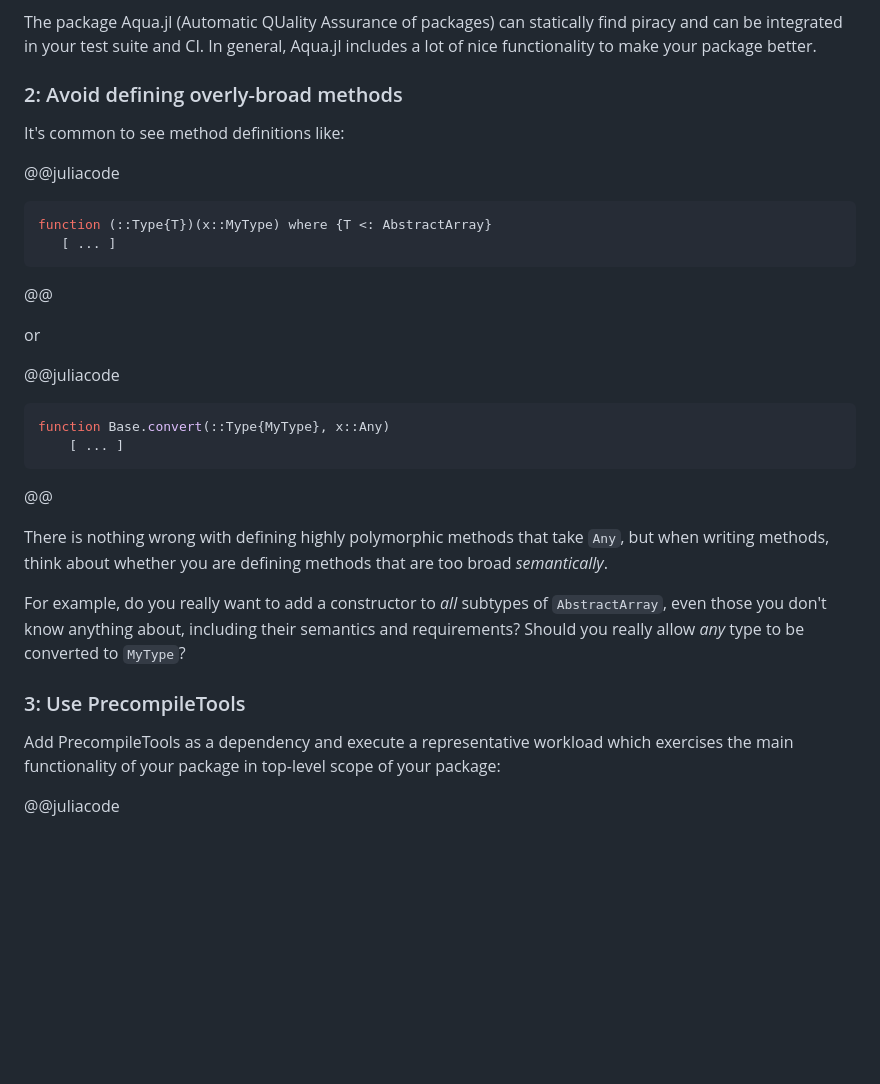
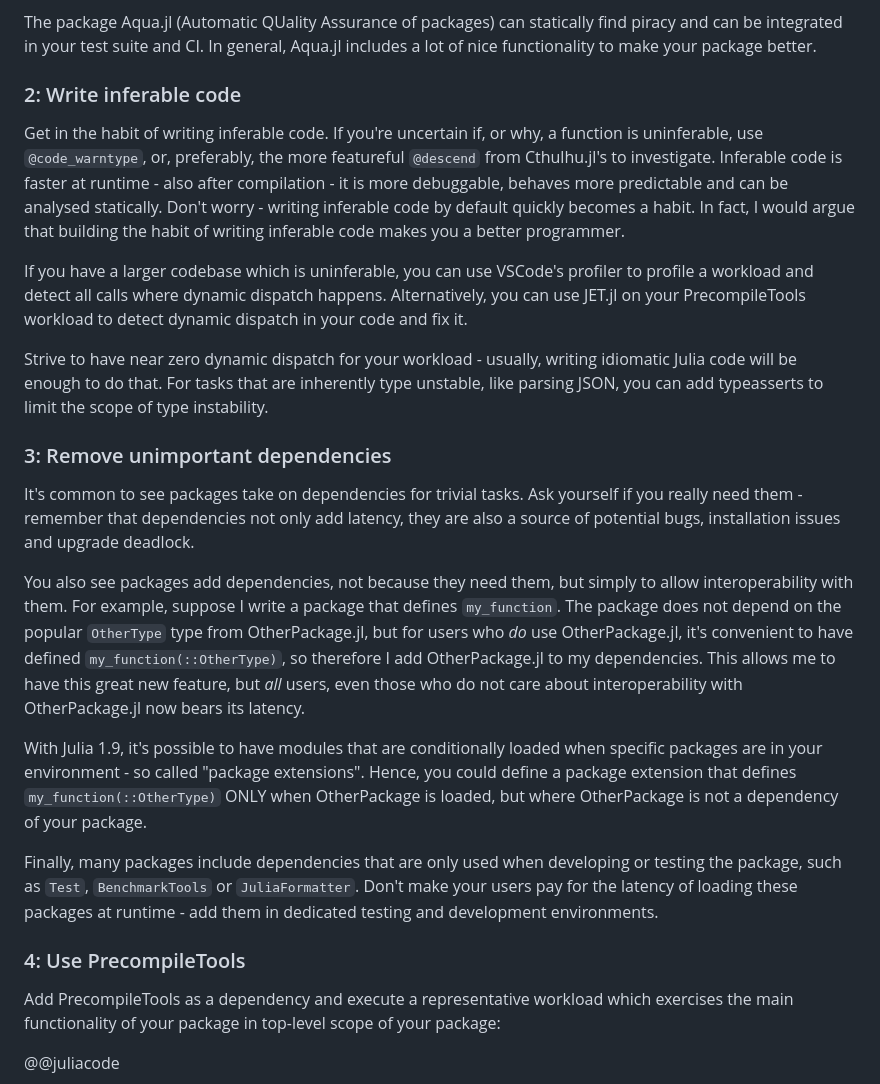
Before and after one commit to jakobnissen/jakobnissen.github.io, a Markdown page: posts/latency.md, the part around one of its changes. Drawn GitHub-style; blank space fills up the shorter version.

Commit message:
Refine advice on lowering latency

````diff
--- a/posts/latency.md
+++ b/posts/latency.md
@@ -366,31 +366,35 @@ If you feel type piracy is necessary, it typically means you need to refactor yo
 The package Aqua.jl (Automatic QUality Assurance of packages) can statically find piracy and can be integrated in your test suite and CI.
 In general, Aqua.jl includes a lot of nice functionality to make your package better.
 
-### 2: Avoid defining overly-broad methods
-It's common to see method definitions like:
+### 2: Write inferable code
+Get in the habit of writing inferable code.
+If you're uncertain if, or why, a function is uninferable, use `@code_warntype`, or, preferably, the more featureful `@descend` from Cthulhu.jl's to investigate.
+Inferable code is faster at runtime - also after compilation - it is more debuggable, behaves more predictable and can be analysed statically.
+Don't worry - writing inferable code by default quickly becomes a habit.
+In fact, I would argue that building the habit of writing inferable code makes you a better programmer.
 
-@@juliacode
-```julia
-function (::Type{T})(x::MyType) where {T <: AbstractArray}
-   [ ... ]
-```
-@@
+If you have a larger codebase which is uninferable, you can use VSCode's profiler to profile a workload and detect all calls where dynamic dispatch happens.
+Alternatively, you can use JET.jl on your PrecompileTools workload to detect dynamic dispatch in your code and fix it.
 
-or
+Strive to have near zero dynamic dispatch for your workload - usually, writing idiomatic Julia code will be enough to do that.
+For tasks that are inherently type unstable, like parsing JSON, you can add typeasserts to limit the scope of type instability.
 
-@@juliacode
-```julia
-function Base.convert(::Type{MyType}, x::Any)
-    [ ... ]
-```
-@@
+### 3: Remove unimportant dependencies
+It's common to see packages take on dependencies for trivial tasks.
+Ask yourself if you really need them - remember that dependencies not only add latency, they are also a source of potential bugs, installation issues and upgrade deadlock.
 
-There is nothing wrong with defining highly polymorphic methods that take `Any`, but when writing methods, think about whether you are defining methods that are too broad _semantically_.
+You also see packages add dependencies, not because they need them, but simply to allow interoperability with them.
+For example, suppose I write a package that defines `my_function`.
+The package does not depend on the popular `OtherType` type from OtherPackage.jl, but for users who _do_ use OtherPackage.jl, it's convenient to have defined `my_function(::OtherType)`, so therefore I add OtherPackage.jl to my dependencies.
+This allows me to have this great new feature, but _all_ users, even those who do not care about interoperability with OtherPackage.jl now bears its latency.
 
-For example, do you really want to add a constructor to _all_ subtypes of `AbstractArray`, even those you don't know anything about, including their semantics and requirements?
-Should you really allow _any_ type to be converted to `MyType`?
+With Julia 1.9, it's possible to have modules that are conditionally loaded when specific packages are in your environment - so called "package extensions".
+Hence, you could define a package extension that defines `my_function(::OtherType)` ONLY when OtherPackage is loaded, but where OtherPackage is not a dependency of your package.
 
-### 3: Use PrecompileTools
+Finally, many packages include dependencies that are only used when developing or testing the package, such as `Test`, `BenchmarkTools` or `JuliaFormatter`.
+Don't make your users pay for the latency of loading these packages at runtime - add them in dedicated testing and development environments.
+
+### 4: Use PrecompileTools
 Add PrecompileTools as a dependency and execute a representative workload which exercises the main functionality of your package in top-level scope of your package:
 
 @@juliacode
````
Also changed, not shown: other parts of posts/latency.md (+0 -25 lines).
